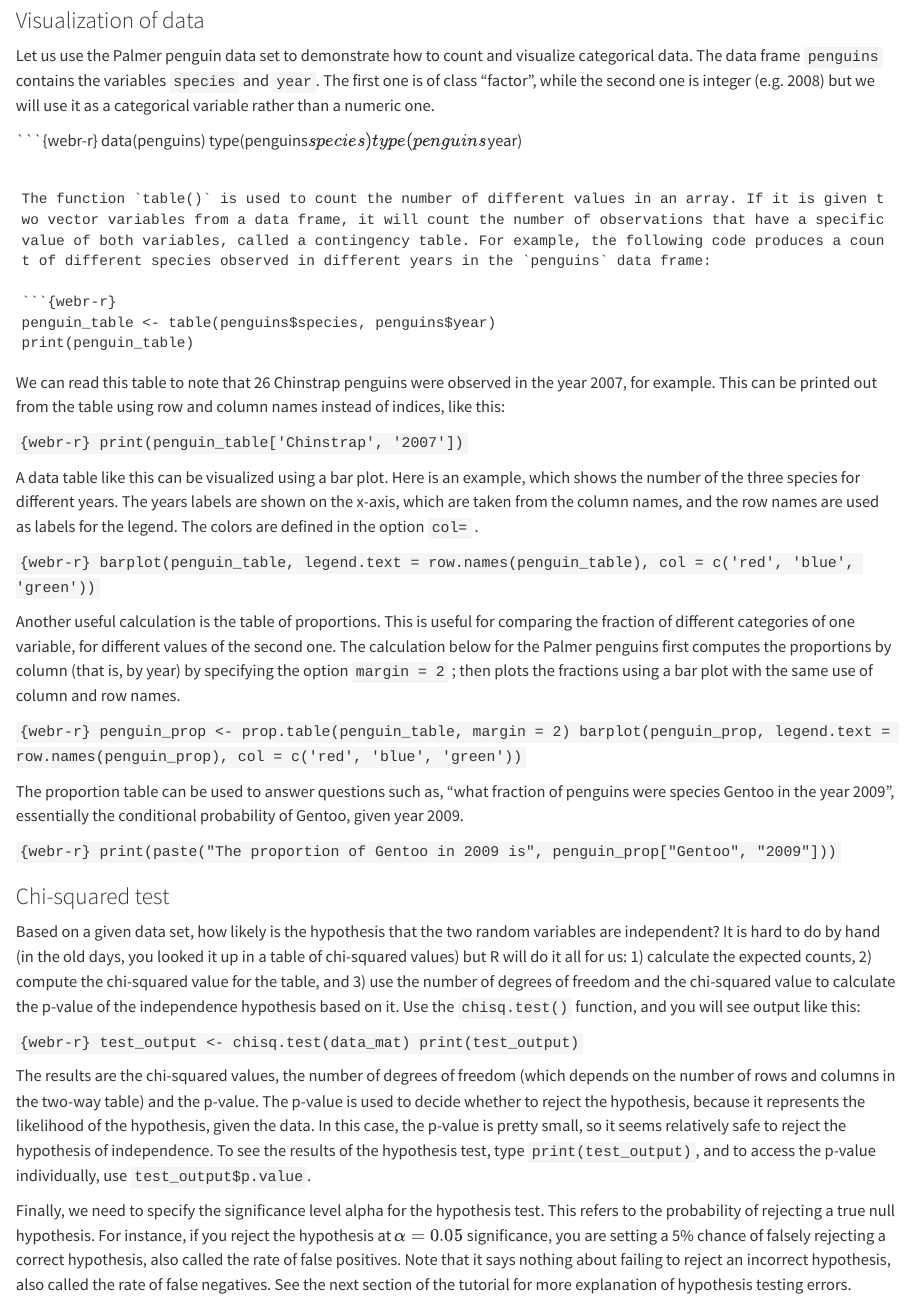
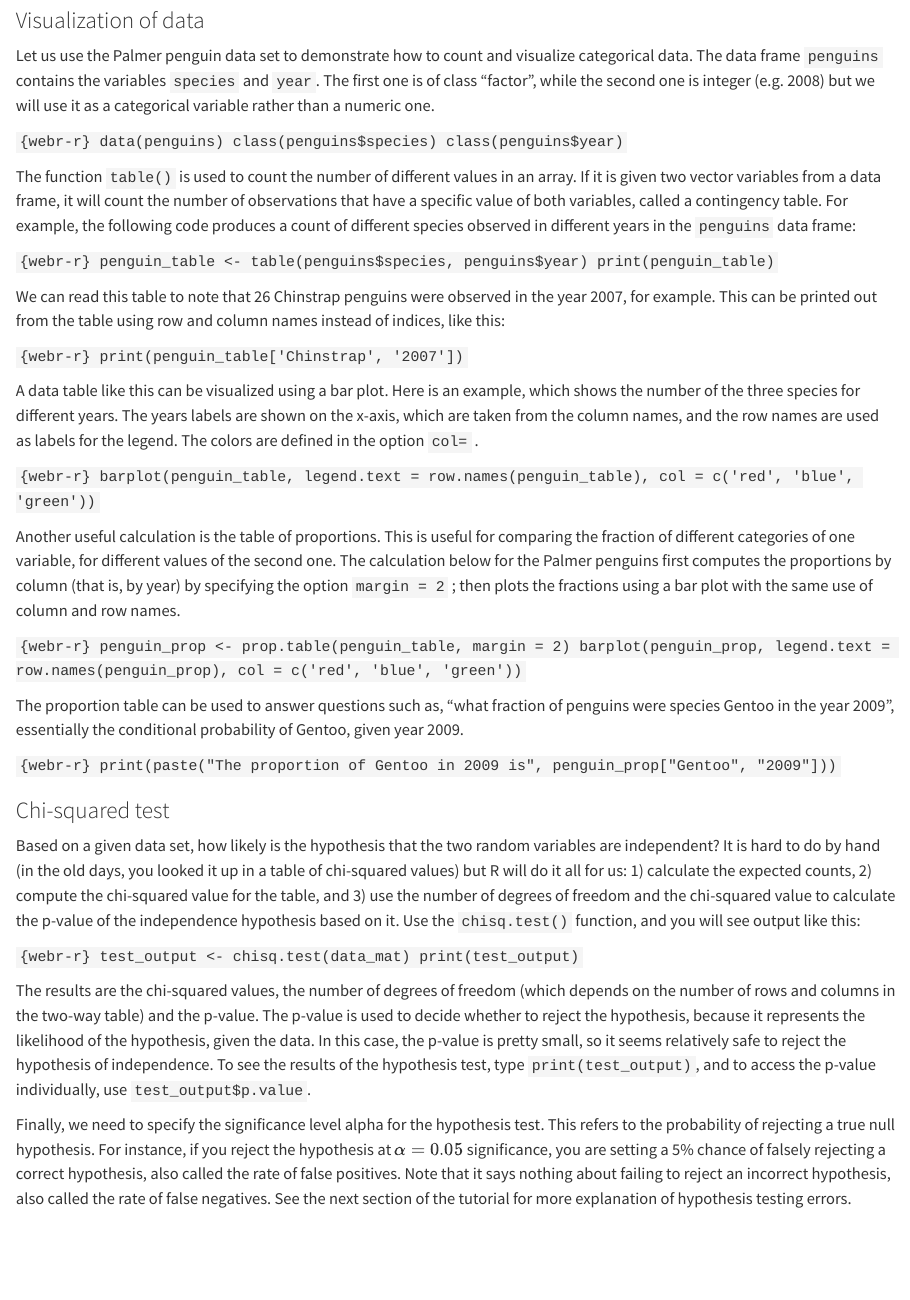
Before and after one commit to dkon1/quant_life_quarto, a Quarto document (tutorial6_tables.qmd): the page in a window 1100 px wide, from 760 px down. Rendered offline with R 4.5, knitr and Pandoc in place of Quarto, with nearby package versions.

Commit message:
Tutorial 6

````diff
--- a/tutorial6_tables.qmd
+++ b/tutorial6_tables.qmd
@@ -40,9 +40,8 @@ Let us use the Palmer penguin data set to demonstrate how to count and visualize
 
 ```{webr-r}
 data(penguins)
-type(penguins$species)
-type(penguins$year)
-
+class(penguins$species)
+class(penguins$year)
 ```
 
 The function `table()` is used to count the number of different values in an array. If it is given two vector variables from a data frame, it will count the number of observations that have a specific value of both variables, called a contingency table. For example, the following code produces a count of different species observed in different years in the `penguins` data frame:
````
Also changed, not shown: 2 other files.
